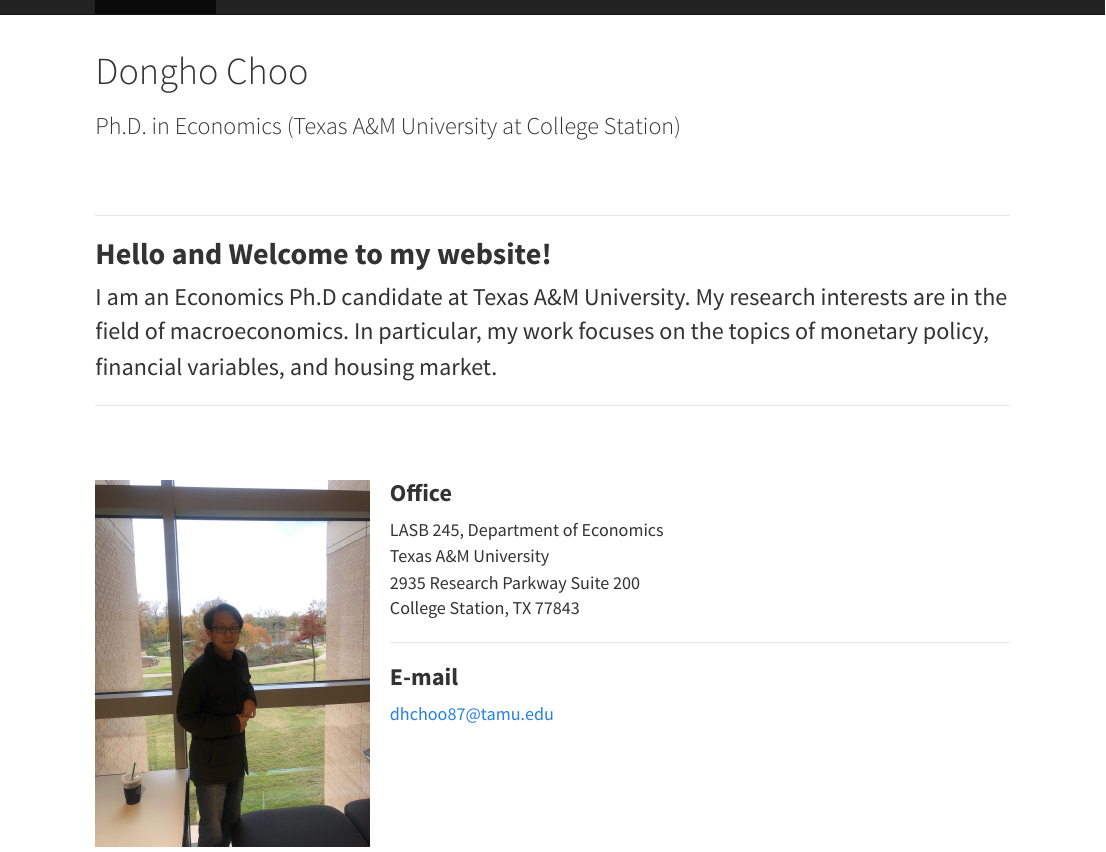
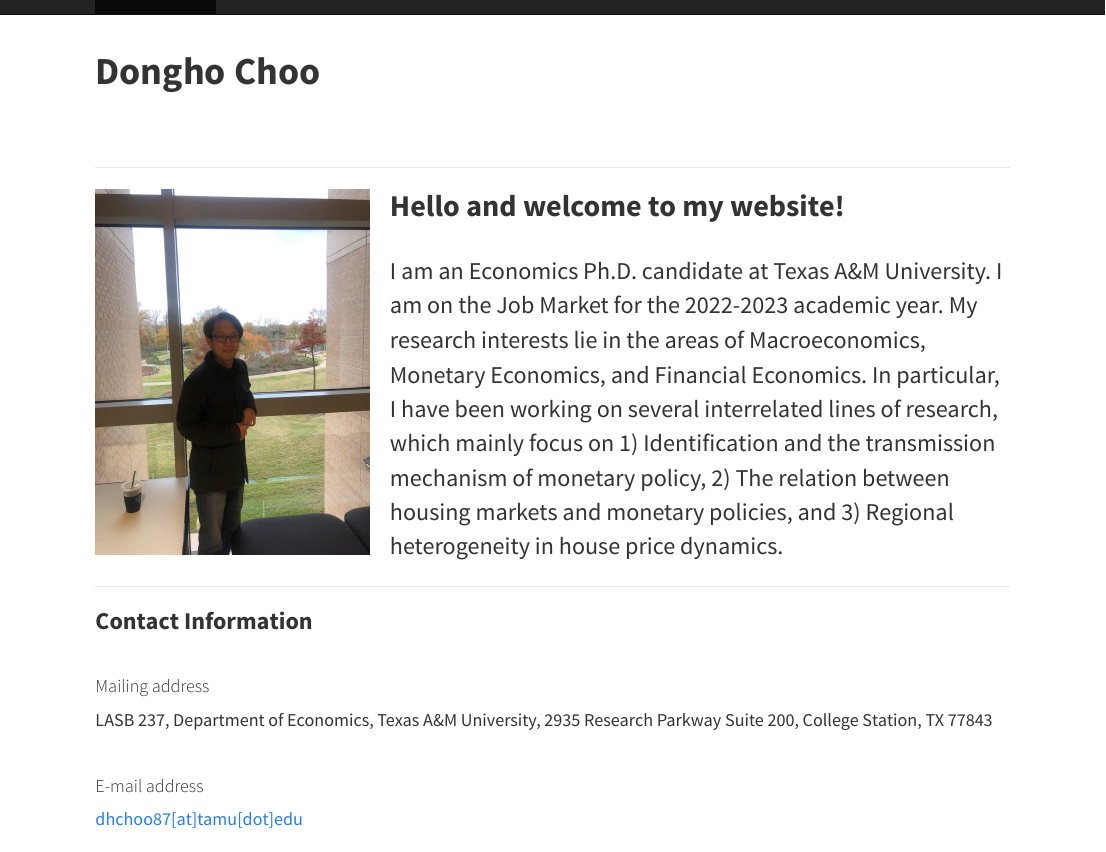
Before and after one commit to dhchoo87/dhchoo.github.io, an R Markdown document (index.Rmd): the page in a window 1100 px wide, from its top. The pictures show the output file index.html that the author committed with the source, opened offline; library style sheets and scripts come from the installed R packages.

Commit message:
Mon Sep 26

```diff
--- a/_site.yml
+++ b/_site.yml
@@ -16,16 +16,6 @@
       icon: fa-file-pdf-o
       href: resume.html
 
-  right:
-    - text: "Contact"
-      menu:
-      - text: "Email"
-        icon: fa-envelope
-        href: "mailto: dhchoo87@tamu.edu"
-      - text: "Github"
-        icon: fa-github # fa-at
-        href: "https://github.com/dhchoo87"
-
 output:
   html_document:
     theme: cosmo
--- a/index.Rmd
+++ b/index.Rmd
@@ -1,6 +1,5 @@
 ---
-title: "Dongho Choo"
-subtitle: "Ph.D. in Economics (Texas A&M University at College Station)"
+title: "**Dongho Choo**"
 output:
   html_document:
     runtime: shiny
@@ -11,4 +10,3 @@
 
 ---
 
-## **Hello and Welcome to my website!**
@@ -15,26 +15,19 @@
+## **Hello and welcome to my website!**
 <br />
-<br />
-<font size="5"> I am an Economics Ph.D candidate at Texas A&M University. I am on the Job Market for the 2022-2023 academic year.
-<br />
-<br />
-My research interests are in the field of macroeconomics. In particular, my work focuses on the topics of monetary policy, financial variables, and the housing market. </font>
+<font size="5"> I am an Economics Ph.D. candidate at Texas A&M University. I am on the Job Market for the 2022-2023 academic year. My research interests lie in the areas of Macroeconomics, Monetary Economics, and Financial Economics. In particular, I have been working on several interrelated lines of research, which mainly focus on 1) Identification and the transmission mechanism of monetary policy, 2) The relation between housing markets and monetary policies, and 3) Regional heterogeneity in house price dynamics. </font>
 
 ---
 
-<br />
+### **Contact Information**
 <br />
 
-<img src="images/dhchoo.jpg" style = "width:30%; margin-right: 20px" align = "left">
+#### Mailing address
 
 
-### **Office**
-<font size="4">LASB 237, Department of Economics <br />
-Texas A&M University <br />
-2935 Research Parkway Suite 200 <br />
-College Station, TX 77843
+<font size="4">LASB 237, Department of Economics, Texas A&M University, 2935 Research Parkway Suite 200, College Station, TX 77843
 </font>
 
----
+<br />
 
-### **E-mail**
+#### E-mail address
 <font size="4">[dhchoo87[at]tamu[dot]edu](mailto:dhchoo87@tamu.edu)</font>
```
Also changed, not shown: resume.Rmd (+2 -2 lines), index.html, research.html, resume.html, index.Rmd (2 more changed lines).
